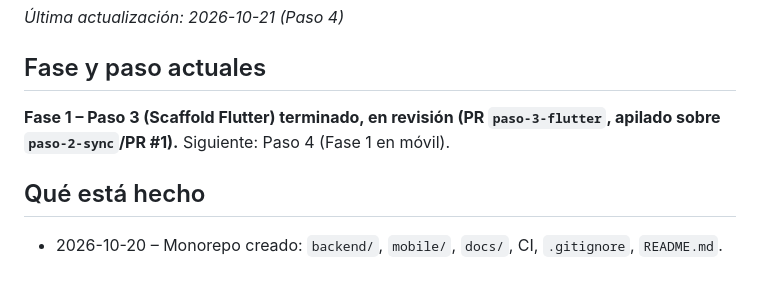
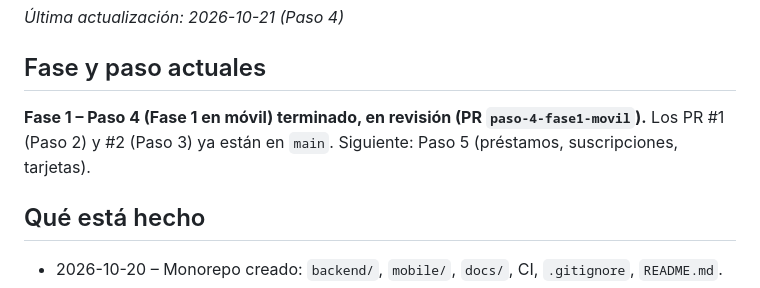
Before and after one commit to C02CarlosG/App_Finanzas_Personales, a Markdown page: PROGRESS.md, the part around the change. Rendered like a GitHub page.

Commit message:
PROGRESS: estado actual en el Paso 4
Co-Authored-By: Claude Sonnet 5.5 <noreply@anthropic.com>
Claude-Session: https://claude.ai/code/session_01UQKYzmZ4y8jFU3475qEXNL

```diff
--- a/PROGRESS.md
+++ b/PROGRESS.md
@@ -3,7 +3,7 @@
 _Última actualización: 2026-10-21 (Paso 4)_
 
 ## Fase y paso actuales
-**Fase 1 – Paso 3 (Scaffold Flutter) terminado, en revisión (PR `paso-3-flutter`, apilado sobre `paso-2-sync`/PR #1).** Siguiente: Paso 4 (Fase 1 en móvil).
+**Fase 1 – Paso 4 (Fase 1 en móvil) terminado, en revisión (PR `paso-4-fase1-movil`).** Los PR #1 (Paso 2) y #2 (Paso 3) ya están en `main`. Siguiente: Paso 5 (préstamos, suscripciones, tarjetas).
 
 ## Qué está hecho
 - 2026-10-20 – Monorepo creado: `backend/`, `mobile/`, `docs/`, CI, `.gitignore`, `README.md`.
```
